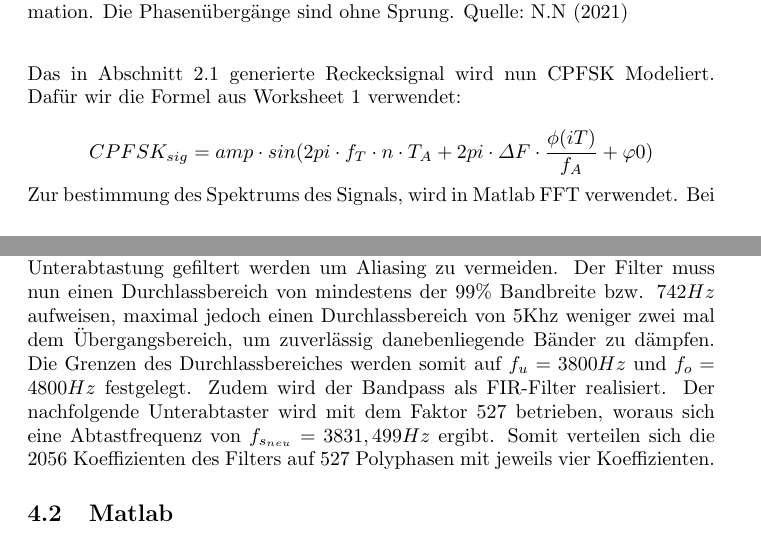
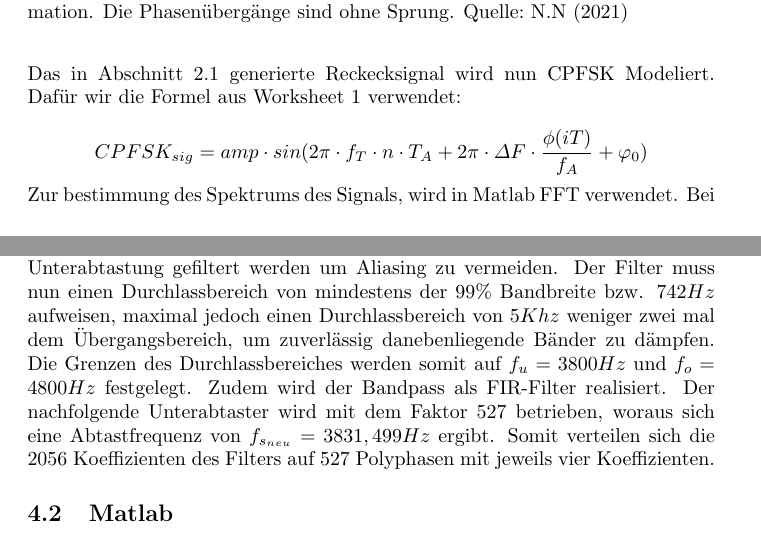
Before and after one commit to stoertebeker23/CPFSK-receiver, a LaTeX document (docs/report-becker-frahm.tex): two parts of pages 3 and 4 of 10, joined at a grey line, cut so that both start at the same text. Compiled offline with pdfLaTeX.

Commit message:
minor formatting errors

```diff
--- a/docs/report-becker-frahm.tex
+++ b/docs/report-becker-frahm.tex
@@ -177,7 +177,7 @@ somit die Nachbarkanäle stören würde.
 Das in Abschnitt~\ref{sec:rechteck} generierte Reckecksignal wird nun CPFSK Modeliert.
 Dafür wir die Formel aus Worksheet 1 verwendet:
 
-$$CPFSK_{sig} = amp \cdot  sin(2  pi \cdot f_T \cdot n \cdot T_A + 2 pi \cdot \varDelta{F} \cdot \frac{\phi (iT)}{f_A} + \varphi{0}) $$
+$$CPFSK_{sig} = amp \cdot  sin(2  \pi \cdot f_T \cdot n \cdot T_A + 2 \pi \cdot \varDelta{F} \cdot \frac{\phi (iT)}{f_A} + \varphi_0) $$
 
 Zur bestimmung des Spektrums des Signals, wird in Matlab FFT verwendet.
 \begin{figure}[!h]
@@ -249,7 +249,7 @@ aufbereitet ist, kann die Demodulation durch einen FM-Verzögerungsdemodulator \
 Der Wetterdatensender sendet auf mehreren Kanälen in dem genannten Band. Nun muss der jeweils ein Kanal mithilfe eines Bandpasses selektiert werden. Der so ausgewählte Kanal wird nun mithilfe einer Unterabtastung in den Tiefpassbereich verschoben um eine Demodulation durchführen zu können. Zur Steigerung der Recheneffizienz wird eine Dezimationsstufe realisiert, die im Unterabtaster direkt mit den Polyphasen des Bandpasses filtert. So werden pro empfangenen Sample nur sehr wenige Multiplikationen durchgeführt. Das Filter wird in Matlab ausgelegt und dann in Polyphasen zerlegt exportiert. Die exportierte Datei kann direkt als Feld in C verwendet werden.
 
 \subsection{Theorie}
-Der bei 10100.8 kHz befindliche, 5KHz breite Kanal wird durch die Unterabtastung in den Bereich von 4800Hz +/- 2500Hz verschoben. Da sich im schlechtesten Fall direkt daneben der nächste Kanal anschließt, muss vor einer Unterabtastung gefiltert werden um Aliasing zu vermeiden. Der Filter muss nun einen Durchlassbereich von mindestens der 99\% Bandbreite bzw. $742Hz$ aufweisen, maximal jedoch einen Durchlassbereich von 5Khz weniger zwei mal dem Übergangsbereich, um zuverlässig danebenliegende Bänder zu dämpfen. Die Grenzen des Durchlassbereiches werden somit auf $f_u = 3800Hz$ und $f_o = 4800Hz$ festgelegt. Zudem wird der Bandpass als FIR-Filter realisiert. Der nachfolgende Unterabtaster wird mit dem Faktor 527 betrieben, woraus sich eine Abtastfrequenz von $f_{s_{neu}} = 3831,499Hz$ ergibt. Somit verteilen sich die 2056 Koeffizienten des Filters auf 527 Polyphasen mit jeweils vier Koeffizienten.
+Der bei 10100.8 kHz befindliche, 5KHz breite Kanal wird durch die Unterabtastung in den Bereich von 4800Hz +/- 2500Hz verschoben. Da sich im schlechtesten Fall direkt daneben der nächste Kanal anschließt, muss vor einer Unterabtastung gefiltert werden um Aliasing zu vermeiden. Der Filter muss nun einen Durchlassbereich von mindestens der 99\% Bandbreite bzw. $742Hz$ aufweisen, maximal jedoch einen Durchlassbereich von $5Khz$ weniger zwei mal dem Übergangsbereich, um zuverlässig danebenliegende Bänder zu dämpfen. Die Grenzen des Durchlassbereiches werden somit auf $f_u = 3800Hz$ und $f_o = 4800Hz$ festgelegt. Zudem wird der Bandpass als FIR-Filter realisiert. Der nachfolgende Unterabtaster wird mit dem Faktor 527 betrieben, woraus sich eine Abtastfrequenz von $f_{s_{neu}} = 3831,499Hz$ ergibt. Somit verteilen sich die 2056 Koeffizienten des Filters auf 527 Polyphasen mit jeweils vier Koeffizienten.
 
 
 \subsection{Matlab}
```
